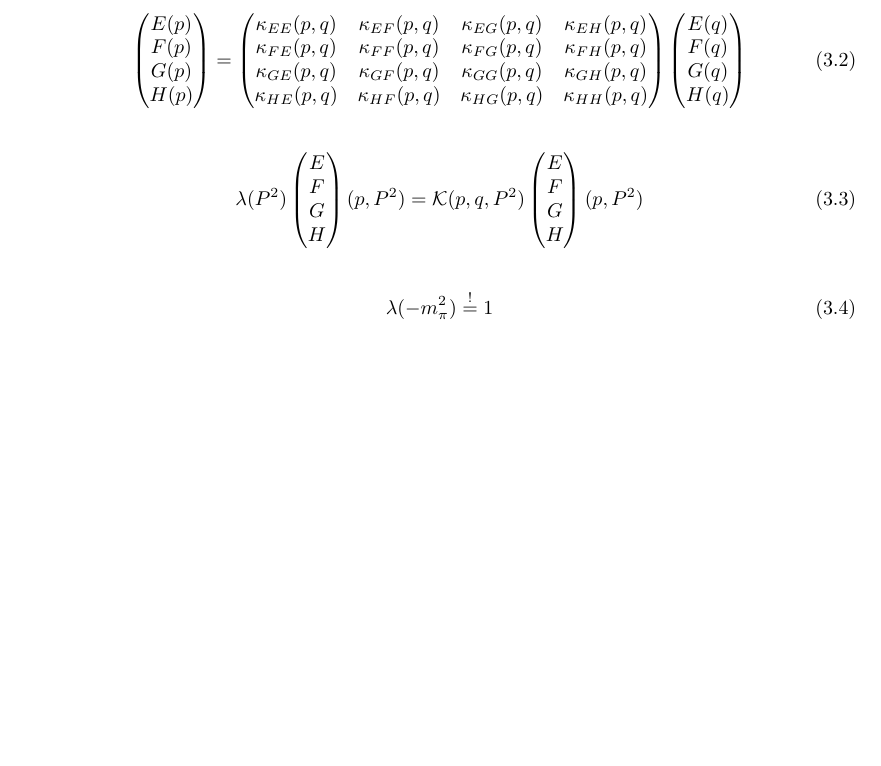
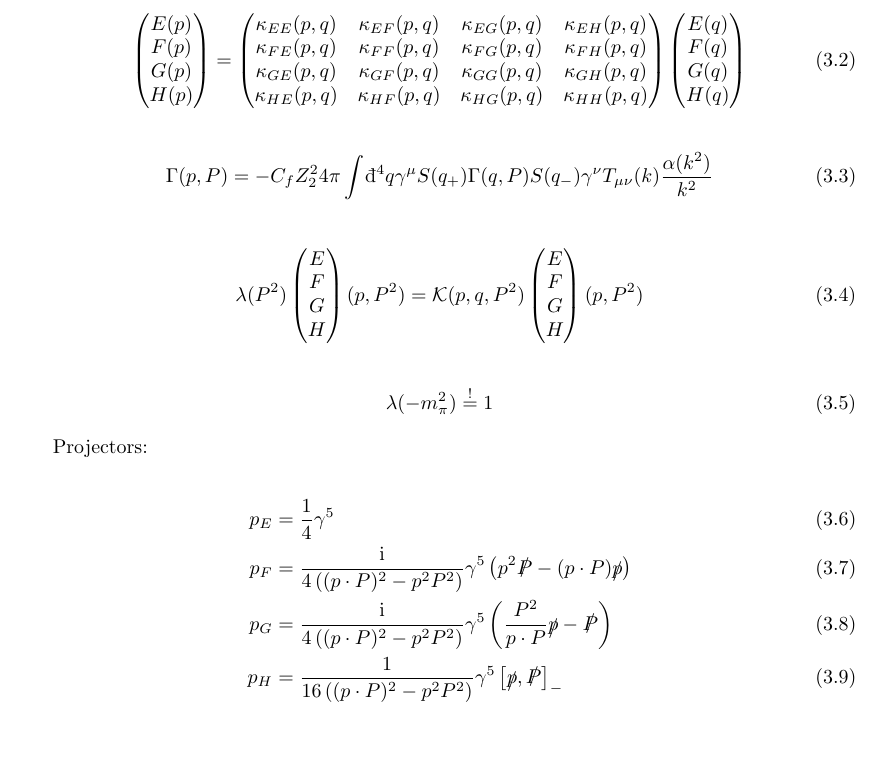
Before and after one commit to GestoerterOszillator/Maris-Tandy, a LaTeX thesis (thesis/Maris Tandy.tex): part of page 13 of 23, cut so that both start at the same text. Compiled offline with pdfLaTeX.

Commit message:
Projektoren hinzugefügt

```diff
--- a/thesis/Maris Tandy.tex
+++ b/thesis/Maris Tandy.tex
@@ -417,6 +417,10 @@ $C_f = \frac{4}{3}$
 \end{align}
 
 \begin{align}
+	\Gamma(p,P) = -C_f Z_2^2 4\pi \int \dbar^4 q \g^\mu S(q_+) \Gamma(q,P) S(q_-) \g^\nu T_{\mu\nu}(k) \frac{\alpha(k^2)}{k^2}
+\end{align}
+
+\begin{align}
 	\lambda(P^2)
 	\begin{pmatrix}
 		E \\
@@ -436,6 +440,15 @@ $C_f = \frac{4}{3}$
 
 \begin{align}
 	\lambda(-m_\pi^2) \overset{!}{=} 1
+\end{align}
+
+Projectors:
+
+\begin{align}
+	p_E &= \frac{1}{4} \g^5 \\
+	p_F &= \frac{\ii}{4\left((p\cdot P)^2 - p^2 P^2\right)} \g^5 \left( p^2 \slashed P - (p\cdot P) \p \right) \\
+	p_G &= \frac{\ii}{4\left((p\cdot P)^2 - p^2 P^2\right)} \g^5 \left( \frac{P^2}{p\cdot P} \p - \slashed P\right) \\
+	p_H &= \frac{1}{16\left((p\cdot P)^2 - p^2 P^2\right)} \g^5 \left[ \p, \slashed P \right]_-
 \end{align}
 
 \chapter{Conclusion and Outlook} \label{ch:6}
```
Also changed, not shown: thesis/Maris Tandy.pdf.
